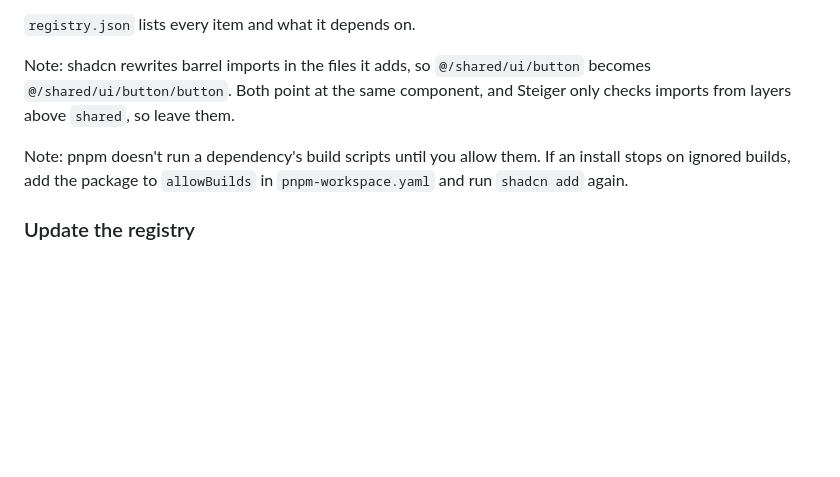
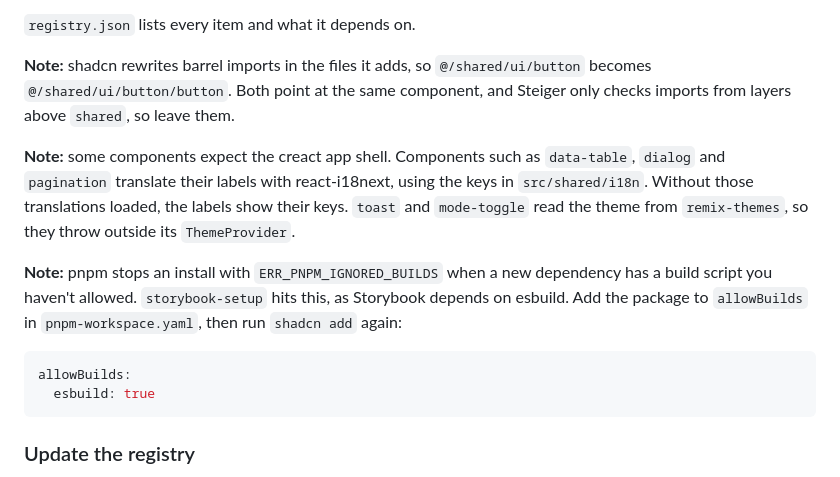
Before and after one commit to Joshua-Booth/creact, a Markdown page: README.md, the part around the change. Rendered like a GitHub page; blank space fills up the shorter version.

Commit message:
docs: note what registry components expect from the app shell
The scratch install showed raw i18n keys, and the full install hit
pnpm's ignored-builds error for esbuild, so the notes say so.

Part of JB-90

Co-Authored-By: Claude Opus 5.5 <noreply@anthropic.com>

````diff
--- a/README.md
+++ b/README.md
@@ -311,9 +311,16 @@ The items are:
 
 `registry.json` lists every item and what it depends on.
 
-Note: shadcn rewrites barrel imports in the files it adds, so `@/shared/ui/button` becomes `@/shared/ui/button/button`. Both point at the same component, and Steiger only checks imports from layers above `shared`, so leave them.
+**Note:** shadcn rewrites barrel imports in the files it adds, so `@/shared/ui/button` becomes `@/shared/ui/button/button`. Both point at the same component, and Steiger only checks imports from layers above `shared`, so leave them.
 
-Note: pnpm doesn't run a dependency's build scripts until you allow them. If an install stops on ignored builds, add the package to `allowBuilds` in `pnpm-workspace.yaml` and run `shadcn add` again.
+**Note:** some components expect the creact app shell. Components such as `data-table`, `dialog` and `pagination` translate their labels with react-i18next, using the keys in `src/shared/i18n`. Without those translations loaded, the labels show their keys. `toast` and `mode-toggle` read the theme from `remix-themes`, so they throw outside its `ThemeProvider`.
+
+**Note:** pnpm stops an install with `ERR_PNPM_IGNORED_BUILDS` when a new dependency has a build script you haven't allowed. `storybook-setup` hits this, as Storybook depends on esbuild. Add the package to `allowBuilds` in `pnpm-workspace.yaml`, then run `shadcn add` again:
+
+```yaml
+allowBuilds:
+  esbuild: true
+```
 
 ### Update the registry
 
````
